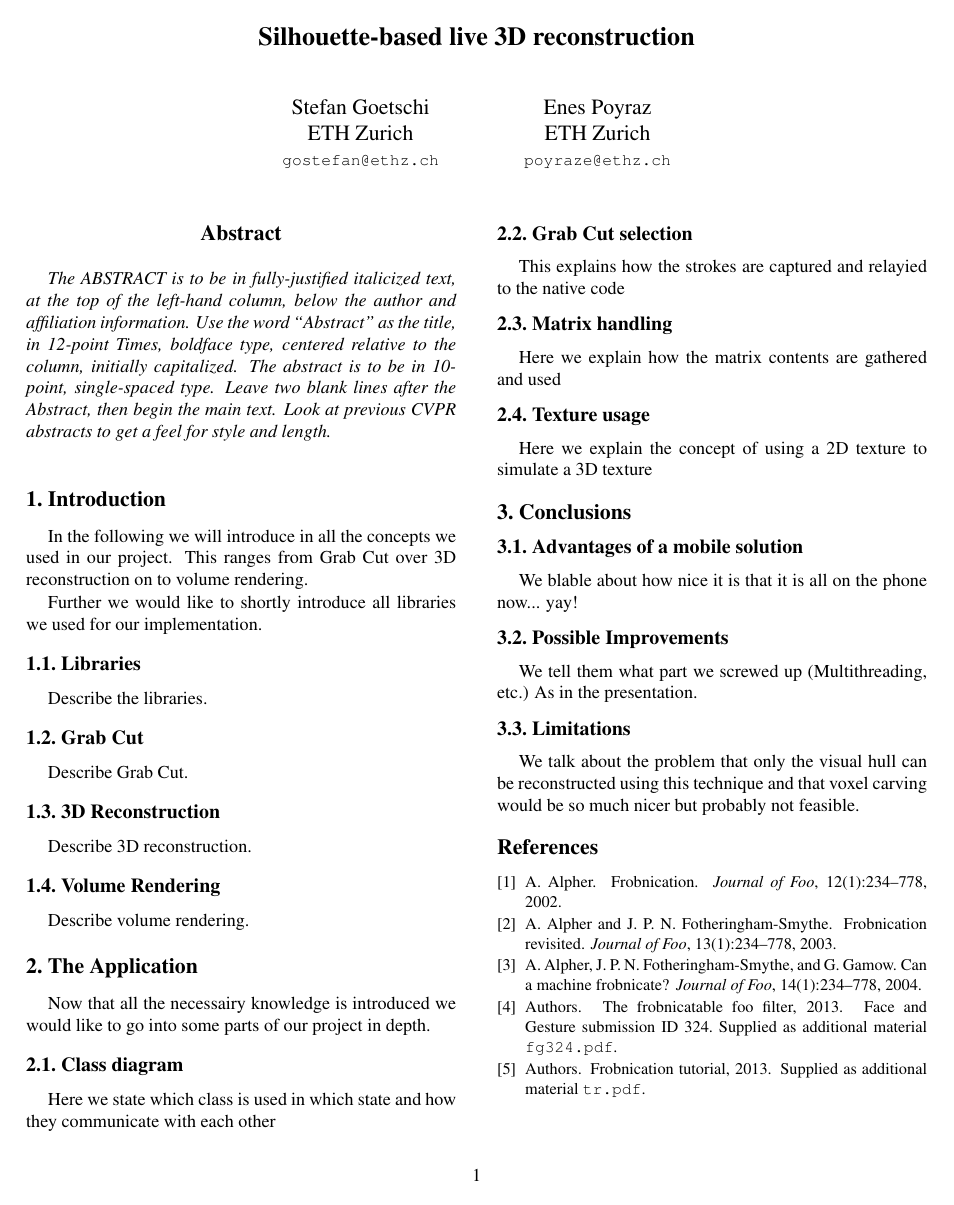
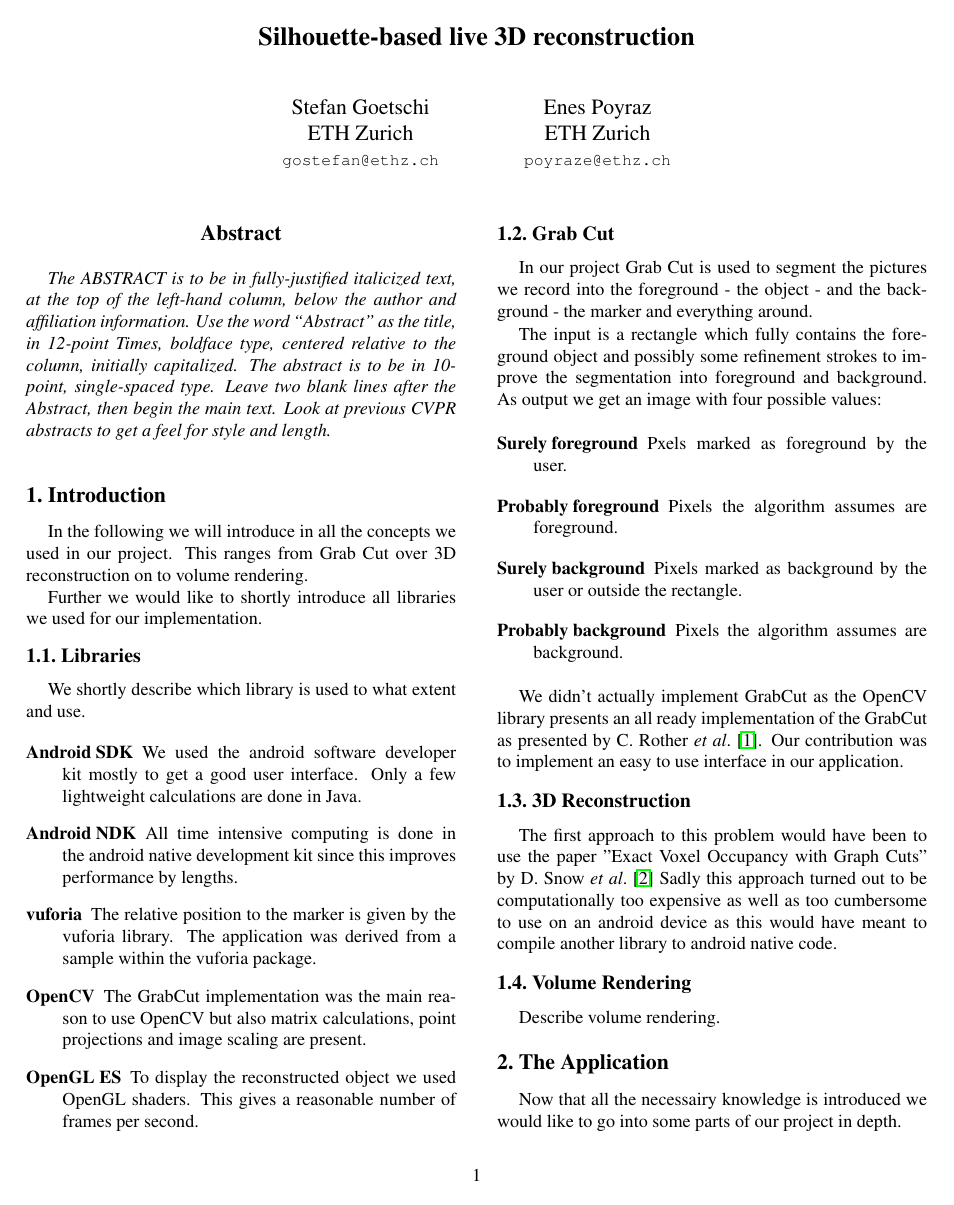
Before and after one commit to epoyraz/CVL, a LaTeX paper (doku/report/egpaper_final.tex, which reads doku/report/egbib.bib): the whole page before the commit and page 1 of 2 after it. Compiled offline with pdfLaTeX.

Commit message:
Started writing the report

```diff
--- a/doku/report/egbib.bib
+++ b/doku/report/egbib.bib
@@ -1,6 +1 @@
 
-@misc{Authors13,
- author = {Authors},
- title = {The frobnicatable foo filter},
- note = {Face and Gesture  submission ID 324. Supplied as additional material {\tt fg324.pdf}},
- year = 2013
@@ -10,4 +10,3 @@
- author = {Authors},
- title = {Frobnication tutorial},
- note = {Supplied as additional material {\tt tr.pdf}},
- year = 2013
+@inproceedings{Snow,
+author = {D. Snow and P. Viola and R. Zabih},
+title = {Exact Voxel Occupancy with Graph Cuts},
@@ -17,28 +16,0 @@
-author = {A. Alpher},
-title = {Frobnication},
-journal = {Journal of Foo},
-volume = 12,
-number = 1,
-pages = {234--778},
-year = 2002
-}
-
-@article{Alpher03,
-author = {A. Alpher and  J.~P.~N. Fotheringham-Smythe},
-title = {Frobnication revisited},
-journal = {Journal of Foo},
-volume = 13,
-number = 1,
-pages = {234--778},
-year = 2003
-}
-
-@article{Alpher04,
-author = {A. Alpher and J.~P.~N. Fotheringham-Smythe and G. Gamow},
-title = {Can a machine frobnicate?},
-journal = {Journal of Foo},
-volume = 14,
-number = 1,
-pages = {234--778},
-year = 2004
-}
--- a/doku/report/egpaper_final.tex
+++ b/doku/report/egpaper_final.tex
@@ -64,16 +64,36 @@ Further we would like to shortly introduce all libraries we used for our impleme
 %-------------------------------------------------------------------------
 \subsection{Libraries}
 
-Describe the libraries.
+We shortly describe which library is used to what extent and use.
+
+\begin{description}
+	\item[Android SDK] We used the android software developer kit mostly to get a good user interface. Only a few lightweight calculations are done in Java.
+	\item[Android NDK] All time intensive computing is done in the android native development kit since this improves performance by lengths.
+	\item[vuforia] The relative position to the marker is given by the vuforia library. The application was derived from a sample within the vuforia package.
+	\item[OpenCV] The GrabCut implementation was the main reason to use OpenCV but also matrix calculations, point projections and image scaling are present.
+	\item[OpenGL ES] To display the reconstructed object we used OpenGL shaders. This gives a reasonable number of frames per second.
+\end{description}
 
 %-------------------------------------------------------------------------
 \subsection{Grab Cut}
 
-Describe Grab Cut.
+In our project Grab Cut is used to segment the pictures we record into the foreground - the object - and the background - the marker and everything around.
 
+The input is a rectangle which fully contains the foreground object and possibly some refinement strokes to improve the segmentation into foreground and background. As output we get an image with four possible values:
+
+\begin{description}
+	\item[Surely foreground] Pxels marked as foreground by the user.
+	\item[Probably foreground] Pixels the algorithm assumes are foreground.
+	\item[Surely background] Pixels marked as background by the user or outside the rectangle.
+	\item[Probably background] Pixels the algorithm assumes are background.
+\end{description}
+
+We didn't actually implement GrabCut as the OpenCV library presents an all ready implementation of the GrabCut as presented by C. Rother \etal \cite{Rother}. Our contribution was to implement an easy to use interface in our application.
+
+%-------------------------------------------------------------------------
 \subsection{3D Reconstruction}
 
-Describe 3D reconstruction.
+The first approach to this problem would have been to use the paper "Exact Voxel Occupancy with Graph Cuts" by D. Snow \etal \cite{Snow} Sadly this approach turned out to be computationally too expensive as well as too cumbersome to use on an android device as this would have meant to compile another library to android native code.
 
 %-------------------------------------------------------------------------
 \subsection{Volume Rendering}
```
Also changed, not shown: doku/report/egpaper_final.bbl, doku/report/egbib.bib (12 more changed lines).
